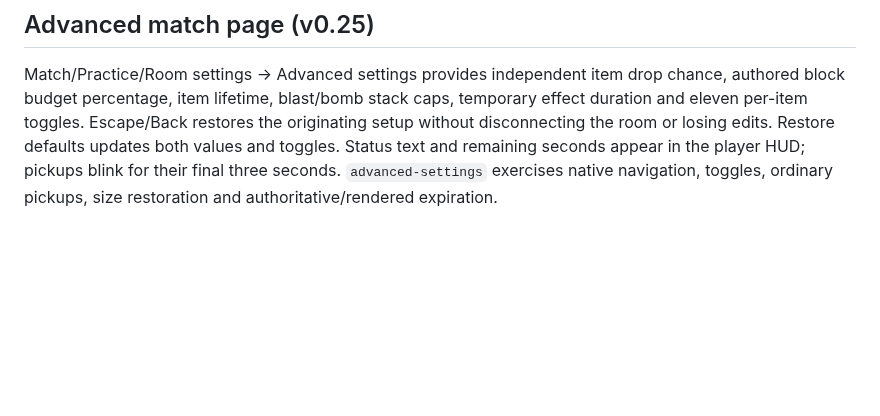
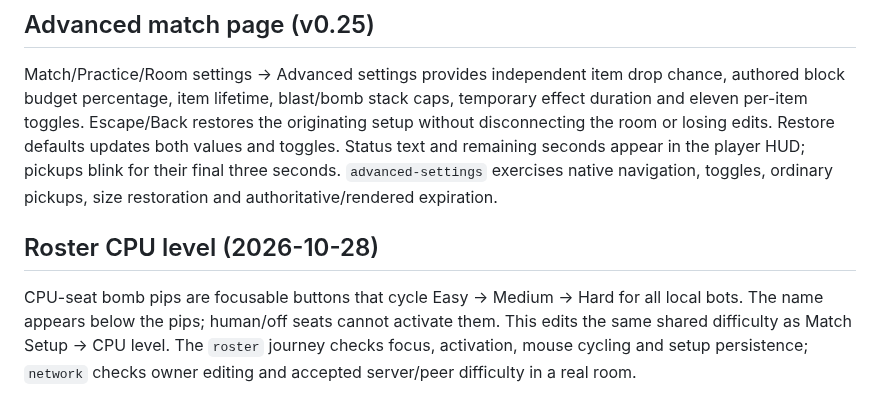
Before and after one commit to MCMike0399/bomberman-64-multiplayer, a Markdown page: docs/agents/input-and-ui.md, the part around the change. Drawn GitHub-style; blank space fills up the shorter version.

Commit message:
Fix CPU difficulty selection from local player roster

```diff
--- a/docs/agents/input-and-ui.md
+++ b/docs/agents/input-and-ui.md
@@ -458,3 +458,11 @@ updates both values and toggles. Status text and remaining seconds appear in the
 player HUD; pickups blink for their final three seconds. `advanced-settings`
 exercises native navigation, toggles, ordinary pickups, size restoration and
 authoritative/rendered expiration.
+
+## Roster CPU level (2026-10-28)
+
+CPU-seat bomb pips are focusable buttons that cycle Easy → Medium → Hard for
+all local bots. The name appears below the pips; human/off seats cannot activate
+them. This edits the same shared difficulty as Match Setup → CPU level. The
+`roster` journey checks focus, activation, mouse cycling and setup persistence;
+`network` checks owner editing and accepted server/peer difficulty in a real room.
```
Also changed, not shown: docs/images/bot-difficulty/before.png (added), docs/images/bot-difficulty/network-difficulty-hard.png (added), docs/images/bot-difficulty/roster-difficulty-easy.png (added), docs/images/bot-difficulty/roster-difficulty-hard.png (added), docs/images/bot-difficulty/roster-difficulty-setup.png (added), 6 other files.
